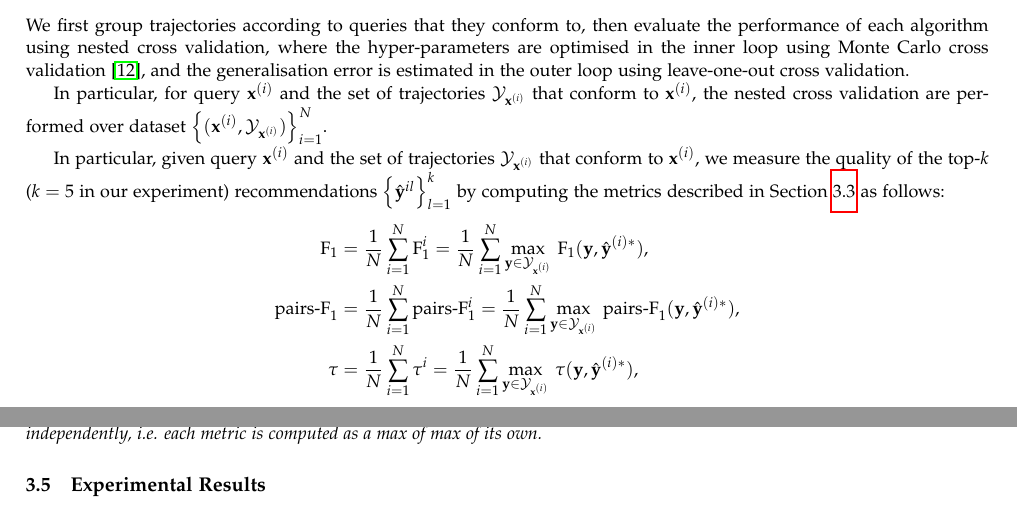
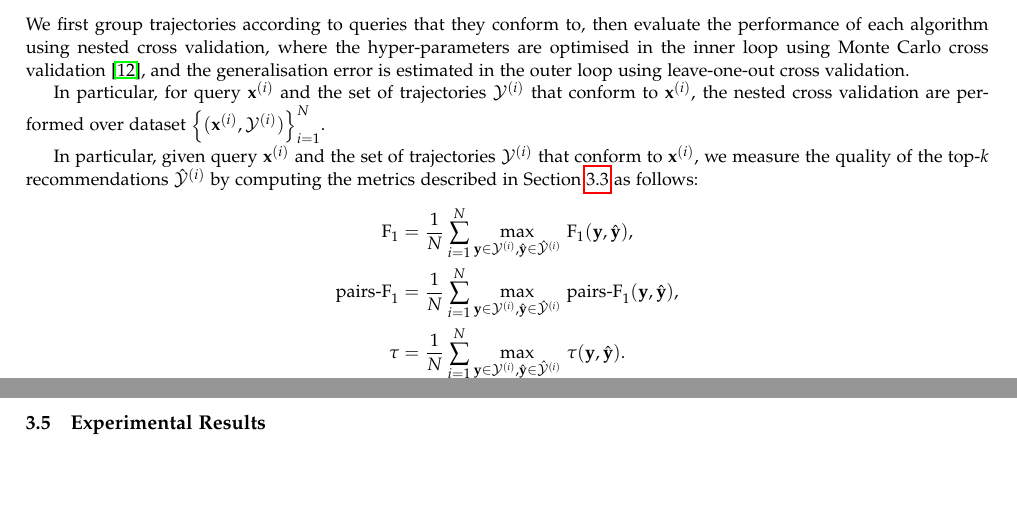
Before and after one commit to chengsoonong/digbeta, a LaTeX document (ssvm/draft/main.tex, which reads ssvm/draft/experiment.tex): two parts of pages 6 and 7 of 7, joined at a grey line, cut so that both start at the same text, the shorter picture padded with empty space. Compiled offline with pdfLaTeX.

Commit message:
Update evaluation protocol

```diff
--- a/ssvm/draft/experiment.tex
+++ b/ssvm/draft/experiment.tex
@@ -153,24 +153,24 @@ then evaluate the performance of each algorithm using nested cross validation,
 where the hyper-parameters are optimised in the inner loop using Monte Carlo cross validation~\cite{burman1989comparative},
 and the generalisation error is estimated in the outer loop using leave-one-out cross validation.
 
-In particular, for query $\mathbf{x}^{(i)}$ and the set of trajectories $\mathcal{Y}_{\mathbf{x}^{(i)}}$ that conform to $\mathbf{x}^{(i)}$,
-the nested cross validation are performed over dataset $\left\{(\mathbf{x}^{(i)}, \mathcal{Y}_{\mathbf{x}^{(i)}})\right\}_{i=1}^N$.
+In particular, for query $\mathbf{x}^{(i)}$ and the set of trajectories $\mathcal{Y}^{(i)}$ that conform to $\mathbf{x}^{(i)}$,
+the nested cross validation are performed over dataset $\left\{(\mathbf{x}^{(i)}, \mathcal{Y}^{(i)})\right\}_{i=1}^N$.
 
 % metric: F_1, pairs F_1, Kendall's tau
-In particular, given query $\mathbf{x}^{(i)}$ and the set of trajectories $\mathcal{Y}_{\mathbf{x}^{(i)}}$ that conform to $\mathbf{x}^{(i)}$,
-we measure the quality of the top-$k$ ($k=5$ in our experiment) recommendations $\left\{\hat{\mathbf{y}}^{il}\right\}_{l=1}^{k}$
+In particular, given query $\mathbf{x}^{(i)}$ and the set of trajectories $\mathcal{Y}^{(i)}$ that conform to $\mathbf{x}^{(i)}$,
+we measure the quality of the top-$k$ recommendations $\hat{\mathcal{Y}}^{(i)}$
 by computing the metrics described in Section~\ref{sec:metric} as follows:
 \begin{align*}
 \text{F}_1
-&= \frac{1}{N} \sum_{i=1}^N \text{F}_1^i
- = \frac{1}{N} \sum_{i=1}^N \max_{\mathbf{y} \in \mathcal{Y}_{\mathbf{x}^{(i)}}} \, \text{F}_1(\mathbf{y}, \hat{\mathbf{y}}^{(i)*}), \\
+&= \frac{1}{N} \sum_{i=1}^N \max_{\mathbf{y} \in \mathcal{Y}^{(i)}, \hat{\mathbf{y}} \in \hat{\mathcal{Y}}^{(i)}} \,
+   \text{F}_1(\mathbf{y}, \hat{\mathbf{y}}), \\
 %\text{where F$_1'$ is the F$_1$ score on points for $\hat{\mathbf{y}}$ and $\mathbf{y}$} \\
 \text{pairs-F}_1
-&= \frac{1}{N} \sum_{i=1}^N \text{pairs-F}_1^i
- = \frac{1}{N} \sum_{i=1}^N \max_{\mathbf{y} \in \mathcal{Y}_{\mathbf{x}^{(i)}}} \, \text{pairs-F}_1(\mathbf{y}, \hat{\mathbf{y}}^{(i)*}), \\
+&= \frac{1}{N} \sum_{i=1}^N \max_{\mathbf{y} \in \mathcal{Y}^{(i)}, \hat{\mathbf{y}} \in \hat{\mathcal{Y}}^{(i)}} \,
+   \text{pairs-F}_1(\mathbf{y}, \hat{\mathbf{y}}), \\
 %\text{where pairs-F$_1'$ is the F$_1$ score on pairs for $\hat{\mathbf{y}}$ and $\mathbf{y}$} \\
 \tau
-&= \frac{1}{N} \sum_{i=1}^N \tau^i
- = \frac{1}{N} \sum_{i=1}^N \max_{\mathbf{y} \in \mathcal{Y}_{\mathbf{x}^{(i)}}} \, \tau(\mathbf{y}, \hat{\mathbf{y}}^{(i)*}),
+&= \frac{1}{N} \sum_{i=1}^N \max_{\mathbf{y} \in \mathcal{Y}^{(i)}, \hat{\mathbf{y}} \in \hat{\mathcal{Y}}^{(i)}} \,
+   \tau(\mathbf{y}, \hat{\mathbf{y}}).
 %\text{where $\tau'$ is the Kendall's $\tau$ for $\hat{\mathbf{y}}$ and $\mathbf{y}$}
 \end{align*}
@@ -183,5 +178,3 @@ for a given query, choose the best recommended trajectory (max of max) in terms
-then use this trajectory to compute F$_1$ and pairs-F$_1$.
-An alternative approach is computing every metric independently, i.e. each metric is computed as a max of max of its own.}
 
 
 \subsection{Experimental Results}
```
Also changed, not shown: ssvm/draft/experiment.tex (5 more changed lines).
